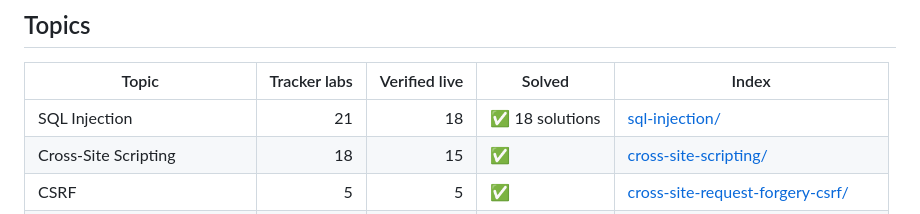
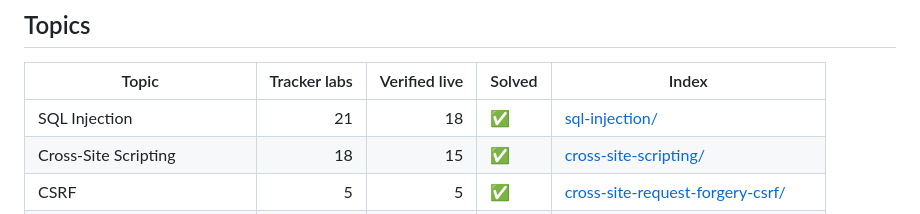
Before and after one commit to MonkeyDLuffy13/portswigger-labs-writeups, a Markdown page: README.md, the part around the change. Drawn GitHub-style.

```diff
--- a/README.md
+++ b/README.md
@@ -9,7 +9,7 @@ official links, and per-lab solution files.
 
 | Topic | Tracker labs | Verified live | Solved | Index |
 |-------|-------------:|--------------:|--------|-------|
-| SQL Injection | 21 | 18 | ✅ 18 solutions | [sql-injection/](sql-injection/) |
+| SQL Injection | 21 | 18 | ✅  | [sql-injection/](sql-injection/) |
 | Cross-Site Scripting | 18 | 15 | ✅ | [cross-site-scripting/](cross-site-scripting/) |
 | CSRF | 5 | 5 | ✅ | [cross-site-request-forgery-csrf/](cross-site-request-forgery-csrf/) |
 | Clickjacking | 3 | 2 | ✅ | [clickjacking/](clickjacking/) |
```
